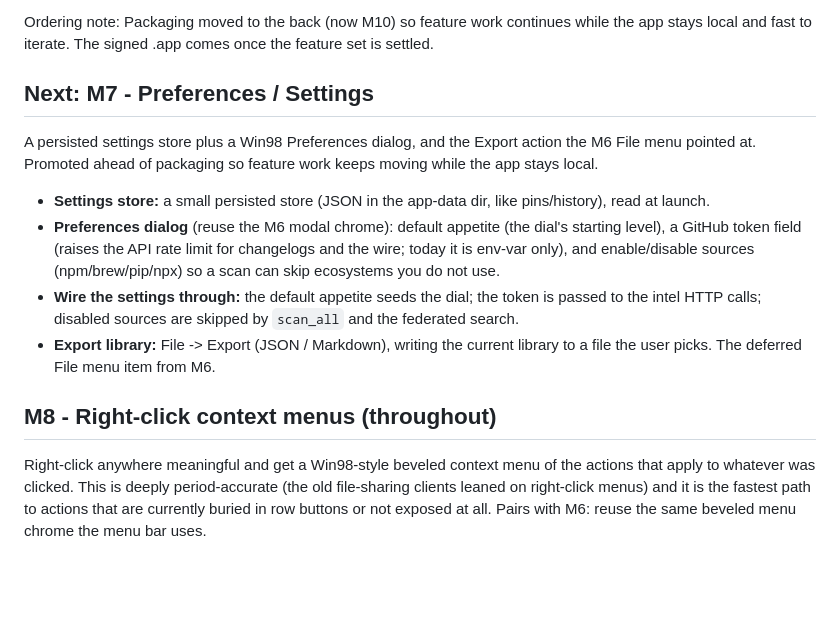
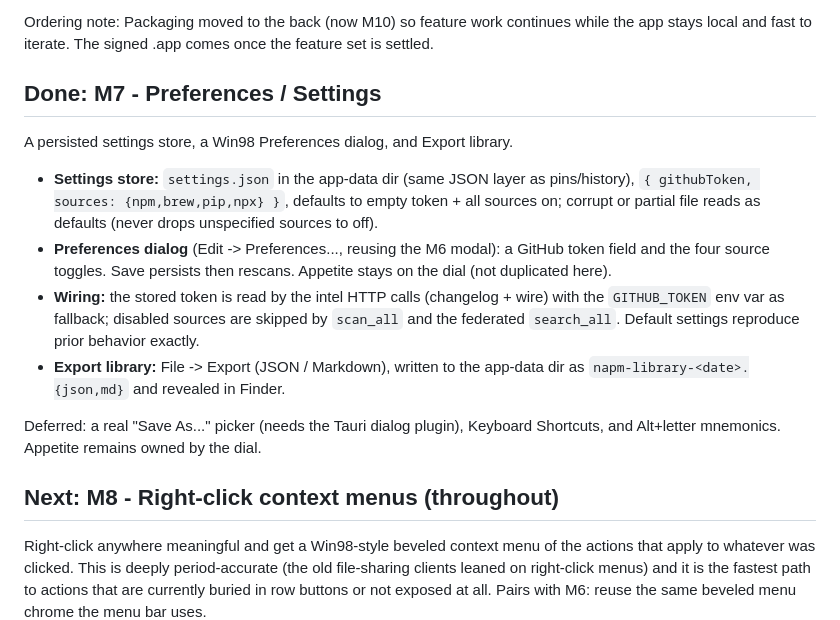
Before and after one commit to umzcio/napm, a Markdown page: docs/ROADMAP.md, the part around the change. Rendered like a GitHub page; blank space fills up the shorter version.

Commit message:
docs: mark M7 Preferences done, M8 next

```diff
--- a/docs/ROADMAP.md
+++ b/docs/ROADMAP.md
@@ -132,25 +132,28 @@ Ordering note: Packaging moved to the back (now M10) so feature work continues
 while the app stays local and fast to iterate. The signed .app comes once the
 feature set is settled.
 
-## Next: M7 - Preferences / Settings
+## Done: M7 - Preferences / Settings
 
-A persisted settings store plus a Win98 Preferences dialog, and the Export action
-the M6 File menu pointed at. Promoted ahead of packaging so feature work keeps
-moving while the app stays local.
+A persisted settings store, a Win98 Preferences dialog, and Export library.
 
-- **Settings store:** a small persisted store (JSON in the app-data dir, like
-  pins/history), read at launch.
-- **Preferences dialog** (reuse the M6 modal chrome): default appetite (the dial's
-  starting level), a GitHub token field (raises the API rate limit for changelogs
-  and the wire; today it is env-var only), and enable/disable sources
-  (npm/brew/pip/npx) so a scan can skip ecosystems you do not use.
-- **Wire the settings through:** the default appetite seeds the dial; the token is
-  passed to the intel HTTP calls; disabled sources are skipped by `scan_all` and
-  the federated search.
-- **Export library:** File -> Export (JSON / Markdown), writing the current
-  library to a file the user picks. The deferred File menu item from M6.
+- **Settings store:** `settings.json` in the app-data dir (same JSON layer as
+  pins/history), `{ githubToken, sources: {npm,brew,pip,npx} }`, defaults to empty
+  token + all sources on; corrupt or partial file reads as defaults (never drops
+  unspecified sources to off).
+- **Preferences dialog** (Edit -> Preferences..., reusing the M6 modal): a GitHub
+  token field and the four source toggles. Save persists then rescans. Appetite
+  stays on the dial (not duplicated here).
+- **Wiring:** the stored token is read by the intel HTTP calls (changelog + wire)
+  with the `GITHUB_TOKEN` env var as fallback; disabled sources are skipped by
+  `scan_all` and the federated `search_all`. Default settings reproduce prior
+  behavior exactly.
+- **Export library:** File -> Export (JSON / Markdown), written to the app-data
+  dir as `napm-library-<date>.{json,md}` and revealed in Finder.
 
-## M8 - Right-click context menus (throughout)
+Deferred: a real "Save As..." picker (needs the Tauri dialog plugin), Keyboard
+Shortcuts, and Alt+letter mnemonics. Appetite remains owned by the dial.
+
+## Next: M8 - Right-click context menus (throughout)
 
 Right-click anywhere meaningful and get a Win98-style beveled context menu of
 the actions that apply to whatever was clicked. This is deeply period-accurate
```
